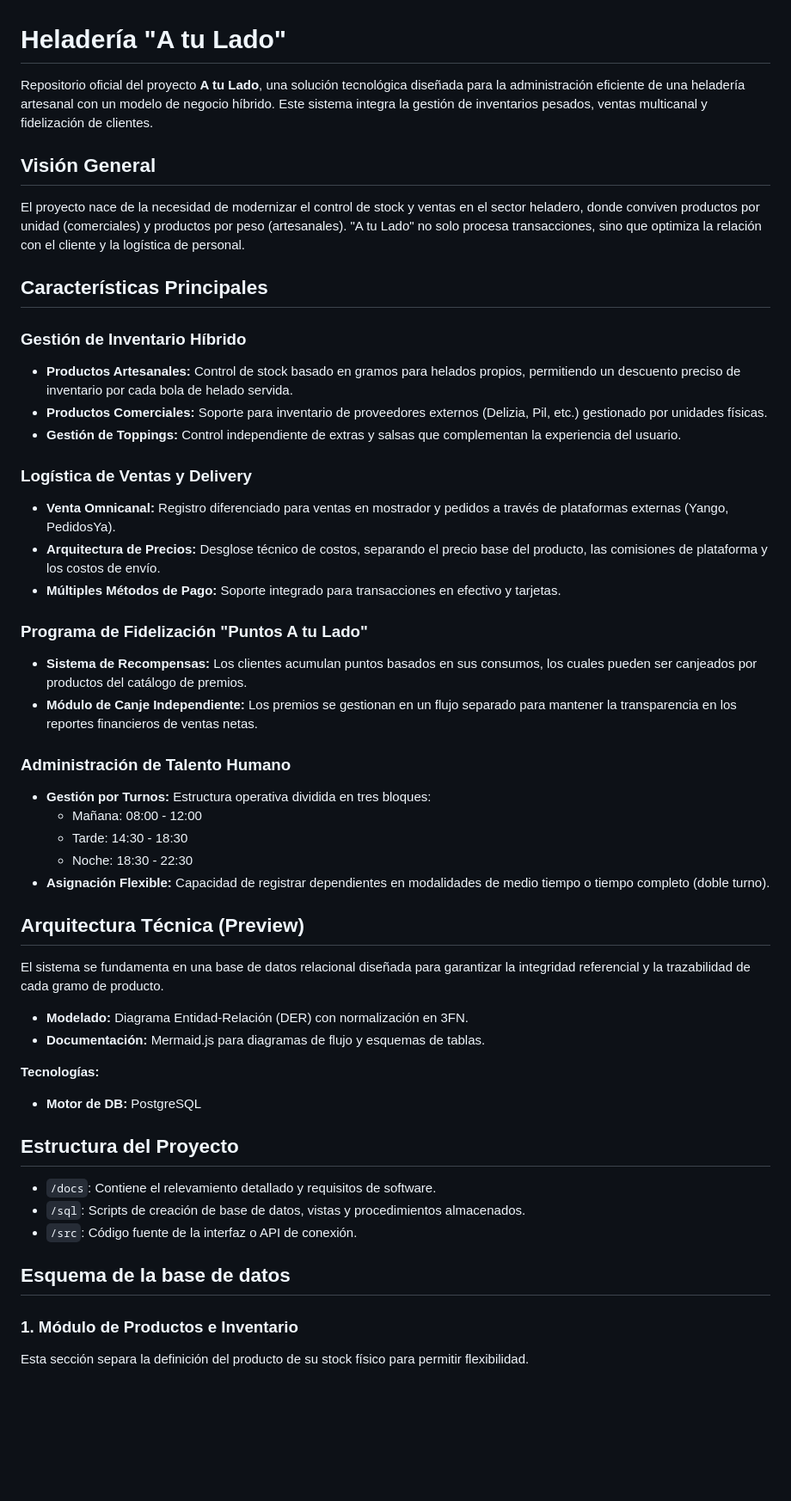
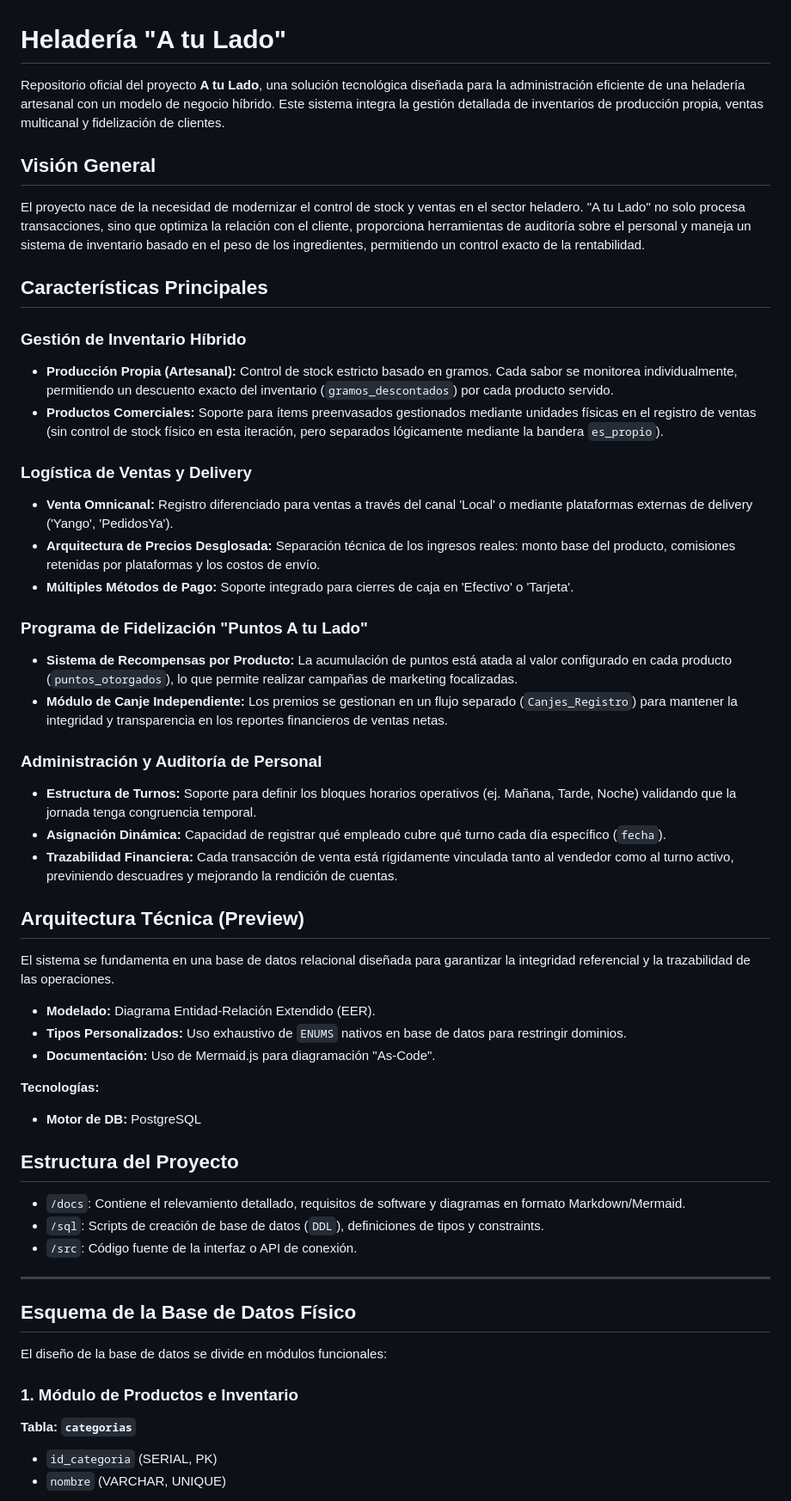
Before and after one commit to devDrinK/helados_A_Tu_Lado_ventas, a Markdown page: README.md, the part around the change printed below. Shown: that part at 86% size. Rendered like a GitHub page; blank space fills up the shorter version.

```diff
--- a/README.md
+++ b/README.md
@@ -1,51 +1,56 @@
 # Heladería "A tu Lado"
 
-Repositorio oficial del proyecto **A tu Lado**, una solución tecnológica diseñada para la administración eficiente de una heladería artesanal con un modelo de negocio híbrido. Este sistema integra la gestión de inventarios pesados, ventas multicanal y fidelización de clientes.
+Repositorio oficial del proyecto **A tu Lado**, una solución tecnológica diseñada para la administración eficiente de una heladería artesanal con un modelo de negocio híbrido. Este sistema integra la gestión detallada de inventarios de producción propia, ventas multicanal y fidelización de clientes.
 
 ## Visión General
-El proyecto nace de la necesidad de modernizar el control de stock y ventas en el sector heladero, donde conviven productos por unidad (comerciales) y productos por peso (artesanales). "A tu Lado" no solo procesa transacciones, sino que optimiza la relación con el cliente y la logística de personal.
+El proyecto nace de la necesidad de modernizar el control de stock y ventas en el sector heladero. "A tu Lado" no solo procesa transacciones, sino que optimiza la relación con el cliente, proporciona herramientas de auditoría sobre el personal y maneja un sistema de inventario basado en el peso de los ingredientes, permitiendo un control exacto de la rentabilidad.
 
 ## Características Principales
 
 ### Gestión de Inventario Híbrido
-*   **Productos Artesanales:** Control de stock basado en gramos para helados propios, permitiendo un descuento preciso de inventario por cada bola de helado servida.
-*   **Productos Comerciales:** Soporte para inventario de proveedores externos (Delizia, Pil, etc.) gestionado por unidades físicas.
-*   **Gestión de Toppings:** Control independiente de extras y salsas que complementan la experiencia del usuario.
+*   **Producción Propia (Artesanal):** Control de stock estricto basado en gramos. Cada sabor se monitorea individualmente, permitiendo un descuento exacto del inventario (`gramos_descontados`) por cada producto servido.
+*   **Productos Comerciales:** Soporte para ítems preenvasados gestionados mediante unidades físicas en el registro de ventas (sin control de stock físico en esta iteración, pero separados lógicamente mediante la bandera `es_propio`).
 
 ### Logística de Ventas y Delivery
-*   **Venta Omnicanal:** Registro diferenciado para ventas en mostrador y pedidos a través de plataformas externas (Yango, PedidosYa).
-*   **Arquitectura de Precios:** Desglose técnico de costos, separando el precio base del producto, las comisiones de plataforma y los costos de envío.
-*   **Múltiples Métodos de Pago:** Soporte integrado para transacciones en efectivo y tarjetas.
+*   **Venta Omnicanal:** Registro diferenciado para ventas a través del canal 'Local' o mediante plataformas externas de delivery ('Yango', 'PedidosYa').
+*   **Arquitectura de Precios Desglosada:** Separación técnica de los ingresos reales: monto base del producto, comisiones retenidas por plataformas y los costos de envío.
+*   **Múltiples Métodos de Pago:** Soporte integrado para cierres de caja en 'Efectivo' o 'Tarjeta'.
 
 ### Programa de Fidelización "Puntos A tu Lado"
-*   **Sistema de Recompensas:** Los clientes acumulan puntos basados en sus consumos, los cuales pueden ser canjeados por productos del catálogo de premios.
-*   **Módulo de Canje Independiente:** Los premios se gestionan en un flujo separado para mantener la transparencia en los reportes financieros de ventas netas.
+*   **Sistema de Recompensas por Producto:** La acumulación de puntos está atada al valor configurado en cada producto (`puntos_otorgados`), lo que permite realizar campañas de marketing focalizadas.
+*   **Módulo de Canje Independiente:** Los premios se gestionan en un flujo separado (`Canjes_Registro`) para mantener la integridad y transparencia en los reportes financieros de ventas netas.
 
-### Administración de Talento Humano
-*   **Gestión por Turnos:** Estructura operativa dividida en tres bloques:
-    *   Mañana: 08:00 - 12:00
-    *   Tarde: 14:30 - 18:30
-    *   Noche: 18:30 - 22:30
-*   **Asignación Flexible:** Capacidad de registrar dependientes en modalidades de medio tiempo o tiempo completo (doble turno).
+### Administración y Auditoría de Personal
+*   **Estructura de Turnos:** Soporte para definir los bloques horarios operativos (ej. Mañana, Tarde, Noche) validando que la jornada tenga congruencia temporal.
+*   **Asignación Dinámica:** Capacidad de registrar qué empleado cubre qué turno cada día específico (`fecha`).
+*   **Trazabilidad Financiera:** Cada transacción de venta está rígidamente vinculada tanto al vendedor como al turno activo, previniendo descuadres y mejorando la rendición de cuentas.
 
 ## Arquitectura Técnica (Preview)
 
-El sistema se fundamenta en una base de datos relacional diseñada para garantizar la integridad referencial y la trazabilidad de cada gramo de producto.
+El sistema se fundamenta en una base de datos relacional diseñada para garantizar la integridad referencial y la trazabilidad de las operaciones.
 
-*   **Modelado:** Diagrama Entidad-Relación (DER) con normalización en 3FN.
-*   **Documentación:** Mermaid.js para diagramas de flujo y esquemas de tablas.
+*   **Modelado:** Diagrama Entidad-Relación Extendido (EER).
+*   **Tipos Personalizados:** Uso exhaustivo de `ENUMS` nativos en base de datos para restringir dominios.
+*   **Documentación:** Uso de Mermaid.js para diagramación "As-Code".
 
 **Tecnologías:**
 *   **Motor de DB:** PostgreSQL
 
 ## Estructura del Proyecto
 
-*   `/docs`: Contiene el relevamiento detallado y requisitos de software.
-*   `/sql`: Scripts de creación de base de datos, vistas y procedimientos almacenados.
+*   `/docs`: Contiene el relevamiento detallado, requisitos de software y diagramas en formato Markdown/Mermaid.
+*   `/sql`: Scripts de creación de base de datos (`DDL`), definiciones de tipos y constraints.
 *   `/src`: Código fuente de la interfaz o API de conexión.
 
-## Esquema de la base de datos
+---
+
+## Esquema de la Base de Datos Físico
+
+El diseño de la base de datos se divide en módulos funcionales:
+
 ### 1. Módulo de Productos e Inventario
 
-Esta sección separa la definición del producto de su stock físico para permitir flexibilidad.
+**Tabla: `categorias`**
+*   `id_categoria` (SERIAL, PK)
+*   `nombre` (VARCHAR, UNIQUE)
 
```
Also changed, not shown: other parts of README.md (+76 -87 lines), docs/relevamiento.md (+49 -47 lines), docs/heladeria_diagram.png (added), 3 other files.
